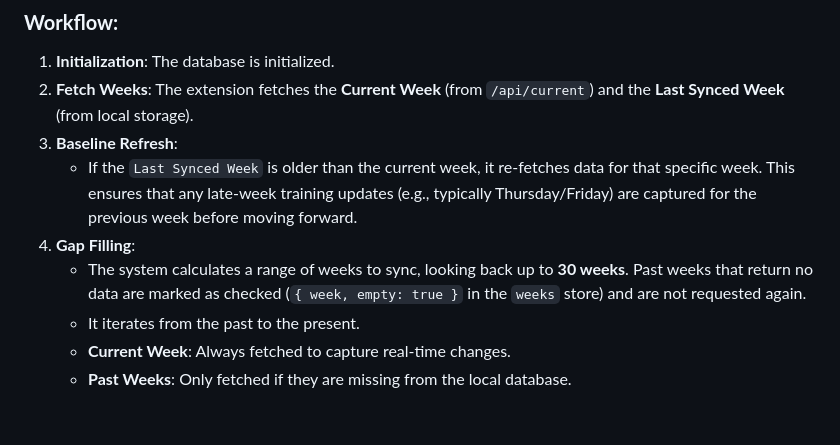
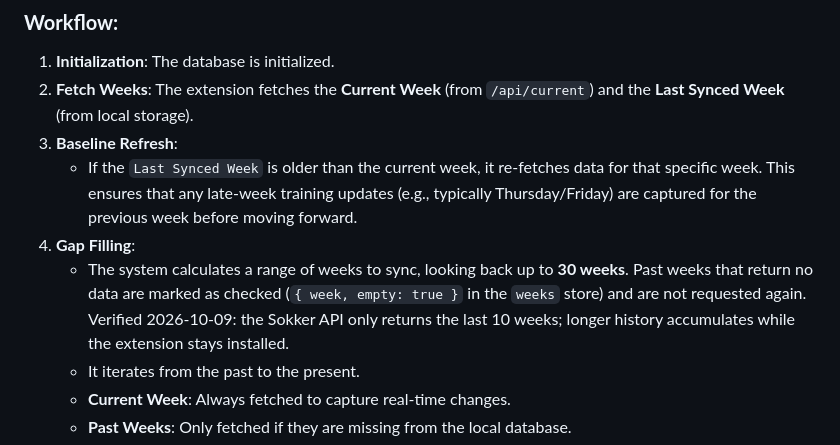
Before and after one commit to manunoly/sokker-, a Markdown page: documentation/LOGIC_EXPLANATION.md, the part around the change. Drawn GitHub-style; blank space fills up the shorter version.

```diff
--- a/documentation/LOGIC_EXPLANATION.md
+++ b/documentation/LOGIC_EXPLANATION.md
@@ -12,7 +12,7 @@ The synchronization process (`syncData`) ensures that the local database has up-
 3.  **Baseline Refresh**:
     -   If the `Last Synced Week` is older than the current week, it re-fetches data for that specific week. This ensures that any late-week training updates (e.g., typically Thursday/Friday) are captured for the previous week before moving forward.
 4.  **Gap Filling**:
-    -   The system calculates a range of weeks to sync, looking back up to **30 weeks**. Past weeks that return no data are marked as checked (`{ week, empty: true }` in the `weeks` store) and are not requested again.
+    -   The system calculates a range of weeks to sync, looking back up to **30 weeks**. Past weeks that return no data are marked as checked (`{ week, empty: true }` in the `weeks` store) and are not requested again. Verified 2026-10-09: the Sokker API only returns the last 10 weeks; longer history accumulates while the extension stays installed.
     -   It iterates from the past to the present.
     -   **Current Week**: Always fetched to capture real-time changes.
     -   **Past Weeks**: Only fetched if they are missing from the local database.
```
Also changed, not shown: documentation/TALENT_SUMMARY.md (+1 -1 lines), readme.md (+6 -0 lines).
